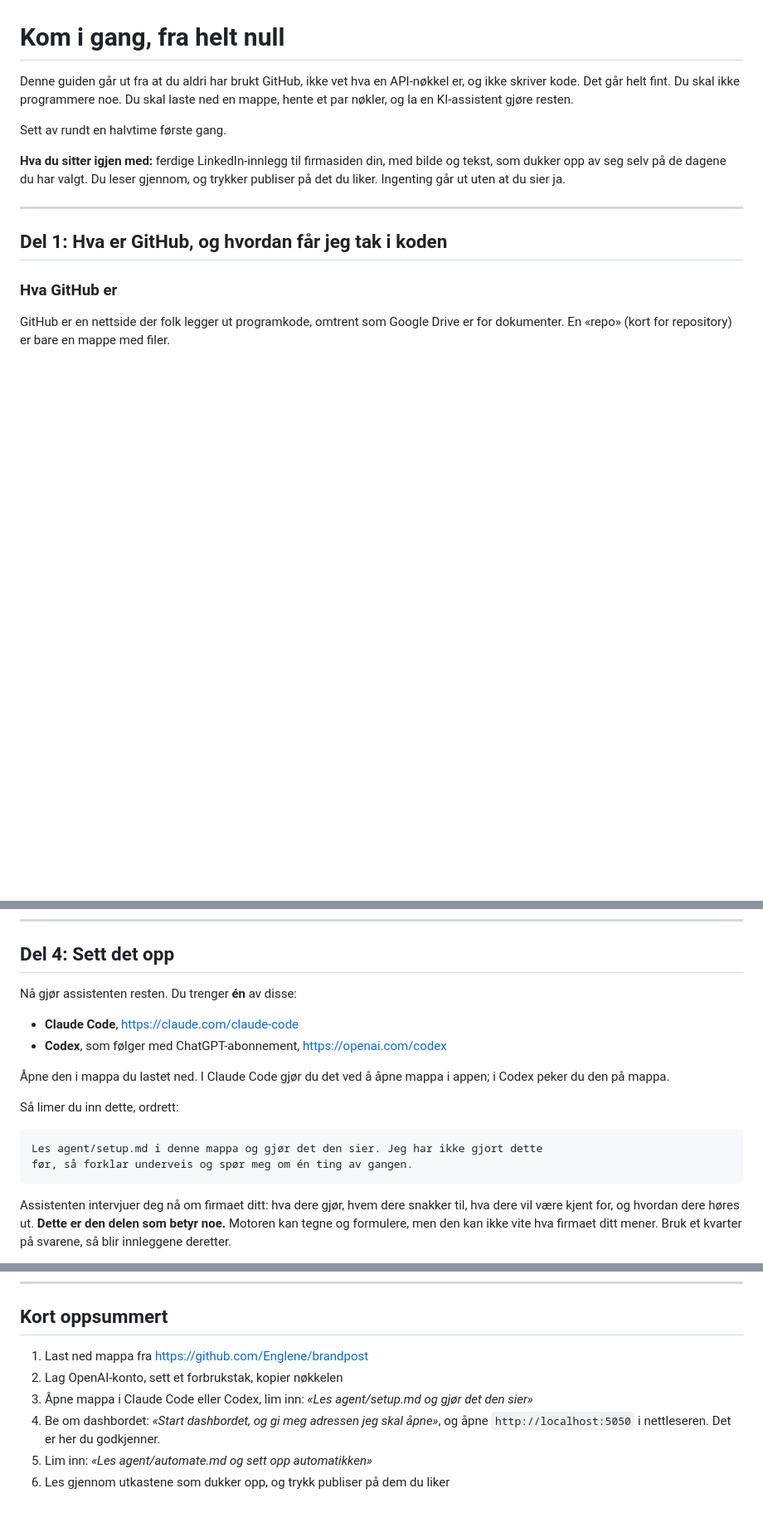
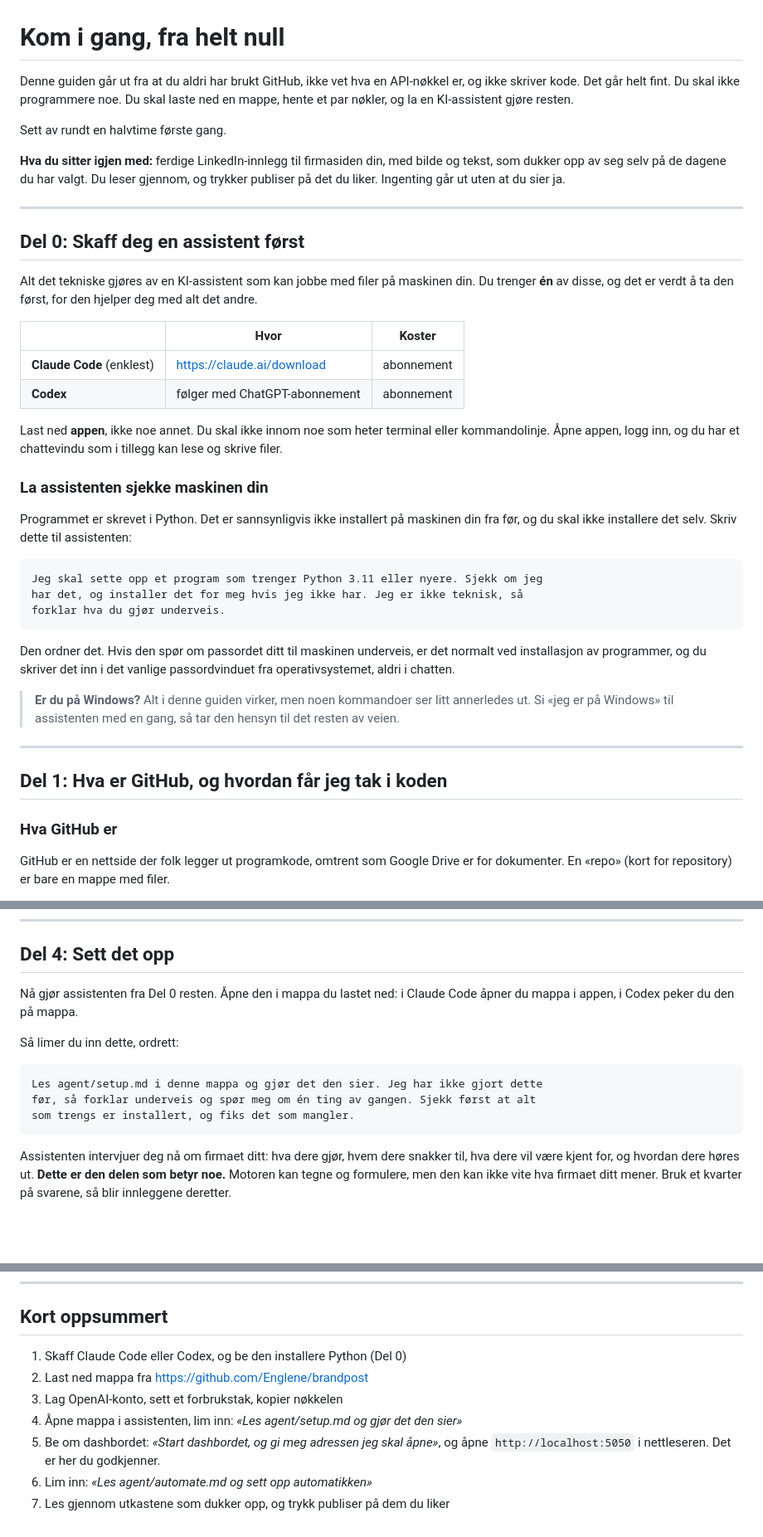
Before and after one commit to Englene/brandpost, a Markdown page: docs/kom-i-gang.no.md, 3 parts joined by grey strips. Shown at 83% size. GitHub-like rendering; blank space fills up the shorter version.

Commit message:
Del 0: skaff assistenten først, og la den installere Python
Guiden manglet det aller første steget. Den nevnte ikke Python i det hele tatt,
og en fersk Mac har det ikke installert. En som ikke er teknisk ville kommet til
Del 4, fått en feilmelding om manglende Python, og stoppet der.

Løsningen er ikke en Python-installasjonsguide, men å ta assistenten FØRST og la
den ordne maskinen. Det er nettopp det den er til for. Del 0 peker på
desktop-appen, ikke terminalen, og sier eksplisitt at man aldri skal innom
kommandolinja.

Tar også høyde for Windows, og for at et passordvindu under installasjon er
normalt, men at passordet aldri skal skrives i chatten.

Co-Authored-By: Claude Opus 5 <noreply@anthropic.com>

````diff
--- a/docs/kom-i-gang.no.md
+++ b/docs/kom-i-gang.no.md
@@ -9,6 +9,42 @@ Sett av rundt en halvtime første gang.
 **Hva du sitter igjen med:** ferdige LinkedIn-innlegg til firmasiden din, med
 bilde og tekst, som dukker opp av seg selv på de dagene du har valgt. Du leser
 gjennom, og trykker publiser på det du liker. Ingenting går ut uten at du sier ja.
+
+---
+
+## Del 0: Skaff deg en assistent først
+
+Alt det tekniske gjøres av en KI-assistent som kan jobbe med filer på maskinen
+din. Du trenger **én** av disse, og det er verdt å ta den først, for den hjelper
+deg med alt det andre.
+
+| | Hvor | Koster |
+|---|---|---|
+| **Claude Code** (enklest) | https://claude.ai/download | abonnement |
+| **Codex** | følger med ChatGPT-abonnement | abonnement |
+
+Last ned **appen**, ikke noe annet. Du skal ikke innom noe som heter terminal
+eller kommandolinje. Åpne appen, logg inn, og du har et chattevindu som i tillegg
+kan lese og skrive filer.
+
+### La assistenten sjekke maskinen din
+
+Programmet er skrevet i Python. Det er sannsynligvis ikke installert på maskinen
+din fra før, og du skal ikke installere det selv. Skriv dette til assistenten:
+
+```
+Jeg skal sette opp et program som trenger Python 3.11 eller nyere. Sjekk om jeg
+har det, og installer det for meg hvis jeg ikke har. Jeg er ikke teknisk, så
+forklar hva du gjør underveis.
+```
+
+Den ordner det. Hvis den spør om passordet ditt til maskinen underveis, er det
+normalt ved installasjon av programmer, og du skriver det inn i det vanlige
+passordvinduet fra operativsystemet, aldri i chatten.
+
+> **Er du på Windows?** Alt i denne guiden virker, men noen kommandoer ser litt
+> annerledes ut. Si «jeg er på Windows» til assistenten med en gang, så tar den
+> hensyn til det resten av veien.
 
 ---
 
@@ -118,19 +154,15 @@ inn i, er den samme som skriver teksten.
 
 ## Del 4: Sett det opp
 
-Nå gjør assistenten resten. Du trenger **én** av disse:
-
-- **Claude Code**, https://claude.com/claude-code
-- **Codex**, som følger med ChatGPT-abonnement, https://openai.com/codex
-
-Åpne den i mappa du lastet ned. I Claude Code gjør du det ved å åpne mappa i
-appen; i Codex peker du den på mappa.
+Nå gjør assistenten fra Del 0 resten. Åpne den i mappa du lastet ned: i Claude
+Code åpner du mappa i appen, i Codex peker du den på mappa.
 
 Så limer du inn dette, ordrett:
 
 ```
 Les agent/setup.md i denne mappa og gjør det den sier. Jeg har ikke gjort dette
-før, så forklar underveis og spør meg om én ting av gangen.
+før, så forklar underveis og spør meg om én ting av gangen. Sjekk først at alt
+som trengs er installert, og fiks det som mangler.
 ```
 
 Assistenten intervjuer deg nå om firmaet ditt: hva dere gjør, hvem dere snakker
@@ -274,10 +306,11 @@ De vanligste tingene:
 
 ## Kort oppsummert
 
-1. Last ned mappa fra https://github.com/Englene/brandpost
-2. Lag OpenAI-konto, sett et forbrukstak, kopier nøkkelen
-3. Åpne mappa i Claude Code eller Codex, lim inn: *«Les agent/setup.md og gjør det den sier»*
-4. Be om dashbordet: *«Start dashbordet, og gi meg adressen jeg skal åpne»*, og
+1. Skaff Claude Code eller Codex, og be den installere Python (Del 0)
+2. Last ned mappa fra https://github.com/Englene/brandpost
+3. Lag OpenAI-konto, sett et forbrukstak, kopier nøkkelen
+4. Åpne mappa i assistenten, lim inn: *«Les agent/setup.md og gjør det den sier»*
+5. Be om dashbordet: *«Start dashbordet, og gi meg adressen jeg skal åpne»*, og
    åpne `http://localhost:5050` i nettleseren. Det er her du godkjenner.
-5. Lim inn: *«Les agent/automate.md og sett opp automatikken»*
-6. Les gjennom utkastene som dukker opp, og trykk publiser på dem du liker
+6. Lim inn: *«Les agent/automate.md og sett opp automatikken»*
+7. Les gjennom utkastene som dukker opp, og trykk publiser på dem du liker
````
